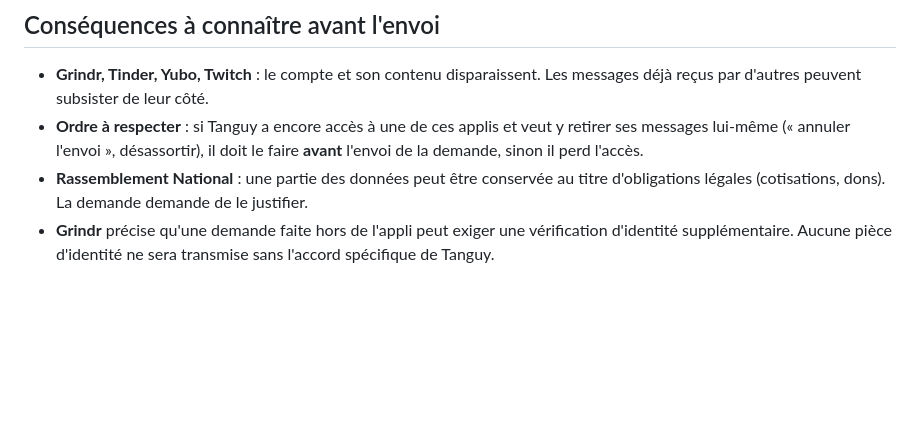
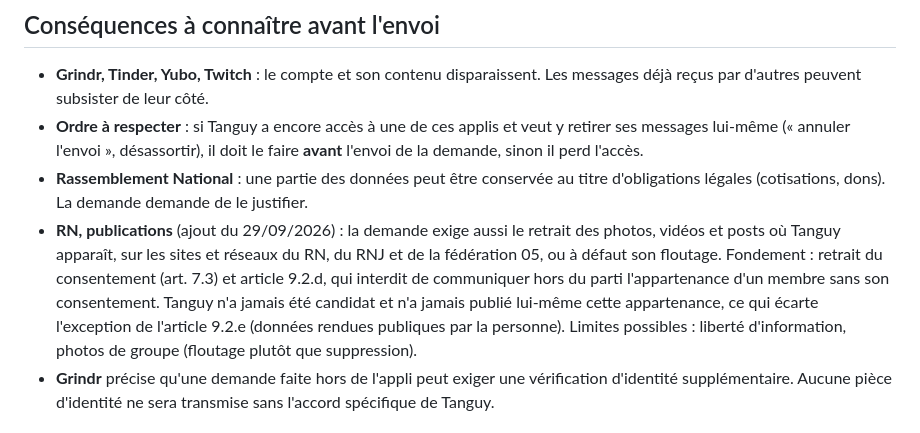
Before and after one commit to lystanguy-gif/coach-tanguy, a Markdown page: rgpd/LOT-1.md, the part around the change. Rendered like a GitHub page; blank space fills up the shorter version.

Commit message:
Lot 1 : la demande au RN couvre aussi les photos et publications
Ajout d'un paragraphe demandant le retrait des publications, photos et vidéos
où Tanguy apparaît, sur les sites et réseaux du RN, du RNJ et de la fédération
des Hautes-Alpes, ou à défaut son floutage.

Fondé sur le retrait du consentement (art. 7.3) et l'article 9.2.d, texte
vérifié sur cnil.fr. La lettre précise que Tanguy n'a jamais été candidat ni
publié lui-même son appartenance, ce qui écarte d'avance l'exception de
l'article 9.2.e.

Co-Authored-By: Claude Opus 5.5 <noreply@anthropic.com>
Claude-Session: https://claude.ai/code/session_01QNzvmgXRvaLeg54RbwnYac

```diff
--- a/rgpd/LOT-1.md
+++ b/rgpd/LOT-1.md
@@ -55,6 +55,15 @@ sans pièce d'identité.
 - **Rassemblement National** : une partie des données peut être conservée au
   titre d'obligations légales (cotisations, dons). La demande demande de le
   justifier.
+- **RN, publications** (ajout du 29/09/2026) : la demande exige aussi le retrait
+  des photos, vidéos et posts où Tanguy apparaît, sur les sites et réseaux du
+  RN, du RNJ et de la fédération 05, ou à défaut son floutage. Fondement :
+  retrait du consentement (art. 7.3) et article 9.2.d, qui interdit de
+  communiquer hors du parti l'appartenance d'un membre sans son consentement.
+  Tanguy n'a jamais été candidat et n'a jamais publié lui-même cette
+  appartenance, ce qui écarte l'exception de l'article 9.2.e (données rendues
+  publiques par la personne). Limites possibles : liberté d'information, photos
+  de groupe (floutage plutôt que suppression).
 - **Grindr** précise qu'une demande faite hors de l'appli peut exiger une
   vérification d'identité supplémentaire. Aucune pièce d'identité ne sera
   transmise sans l'accord spécifique de Tanguy.
```
